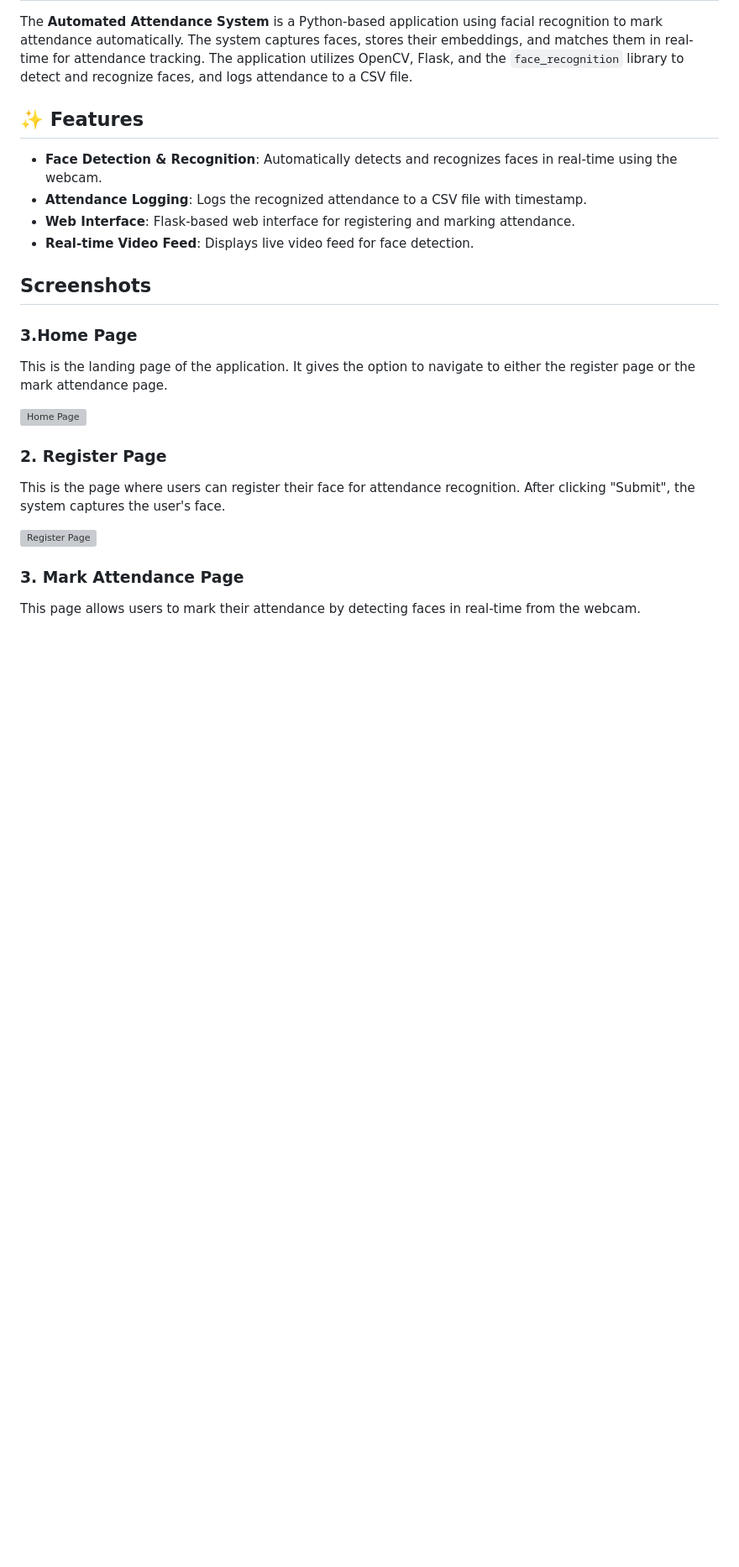
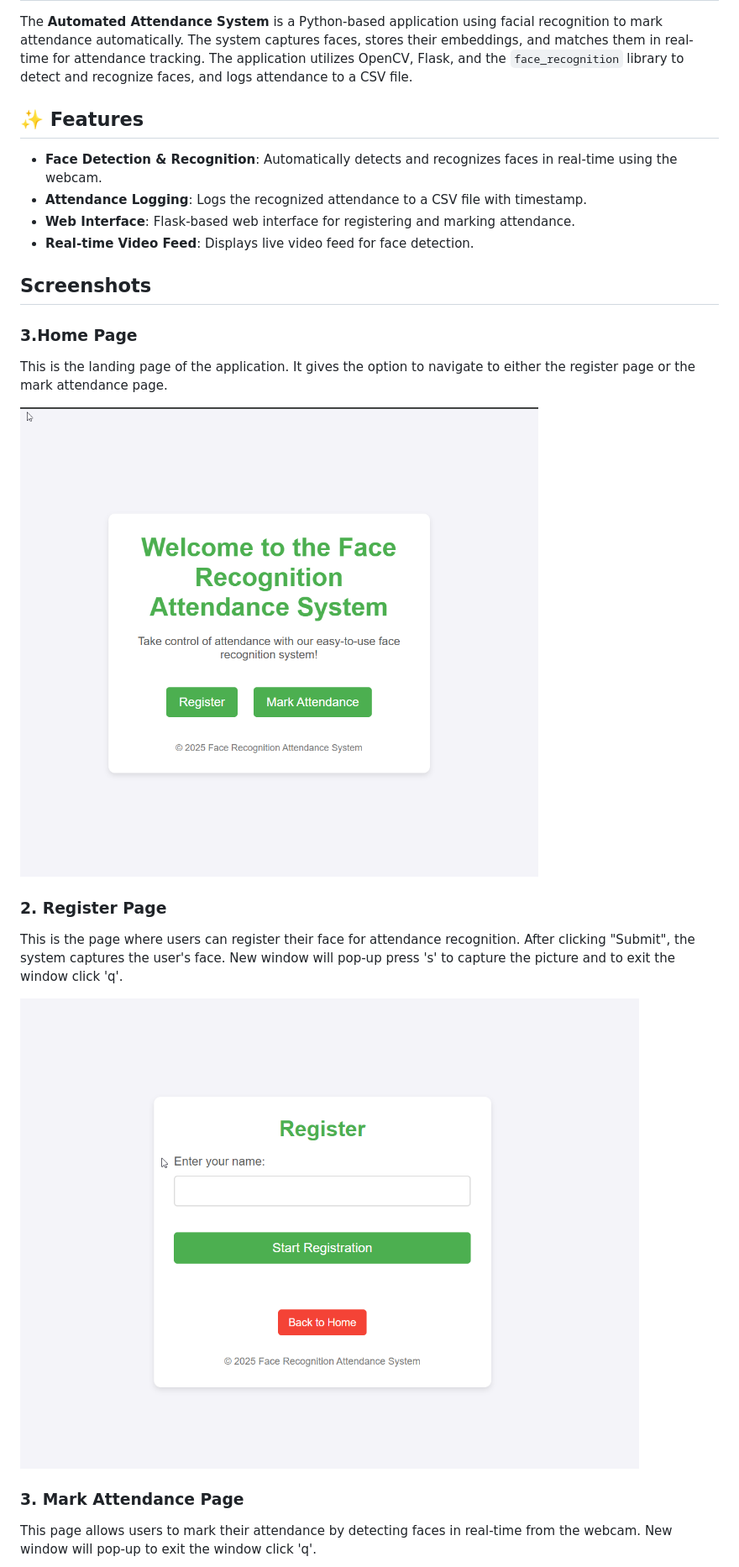
Before and after one commit to Dhairyakhania/Automated-Attendance, a Markdown page: README.md, the part around the change printed below. Shown: that part at 84% size. Rendered like a GitHub page; pictures changed too: images/Register.png (added), images/attendence_home.png (added); blank space fills up the shorter version; grey boxes are pictures that could not be loaded.

Commit message:
4th Vserion readmd

```diff
--- a/README.md
+++ b/README.md
@@ -44,13 +44,13 @@ The **Automated Attendance System** is a Python-based application using facial r
 ### 3.**Home Page**
 This is the landing page of the application. It gives the option to navigate to either the register page or the mark attendance page.
 
-![Home Page]("C:\Users\DHAIRYA\Downloads\attendence_home.png")
+![Home Page](images/attendence_home.png)
 
 ### 2. **Register Page**
-This is the page where users can register their face for attendance recognition. After clicking "Submit", the system captures the user's face.
+This is the page where users can register their face for attendance recognition. After clicking "Submit", the system captures the user's face. New window will pop-up press 's' to capture the picture and to exit the window click 'q'.
 
-![Register Page](path_to_screenshot/register_page.png)
+![Register Page](images/Register.png)
 
 ### 3. **Mark Attendance Page**
-This page allows users to mark their attendance by detecting faces in real-time from the webcam.
+This page allows users to mark their attendance by detecting faces in real-time from the webcam. New window will pop-up to exit the window click 'q'.
 
```
Also changed, not shown: other parts of README.md (+1 -1 lines), images/Mark_Attendance.png (added).
